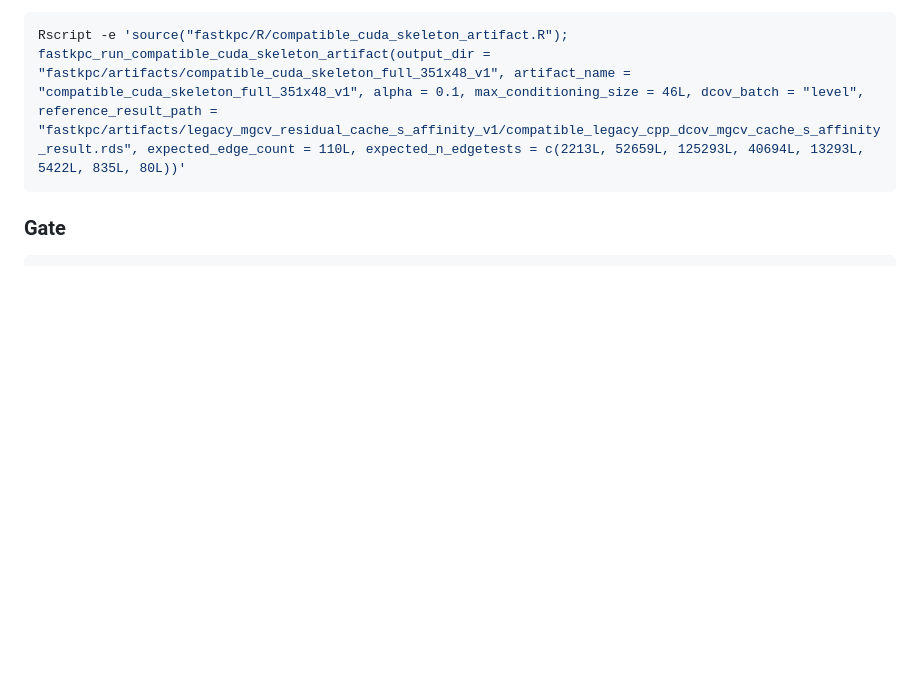
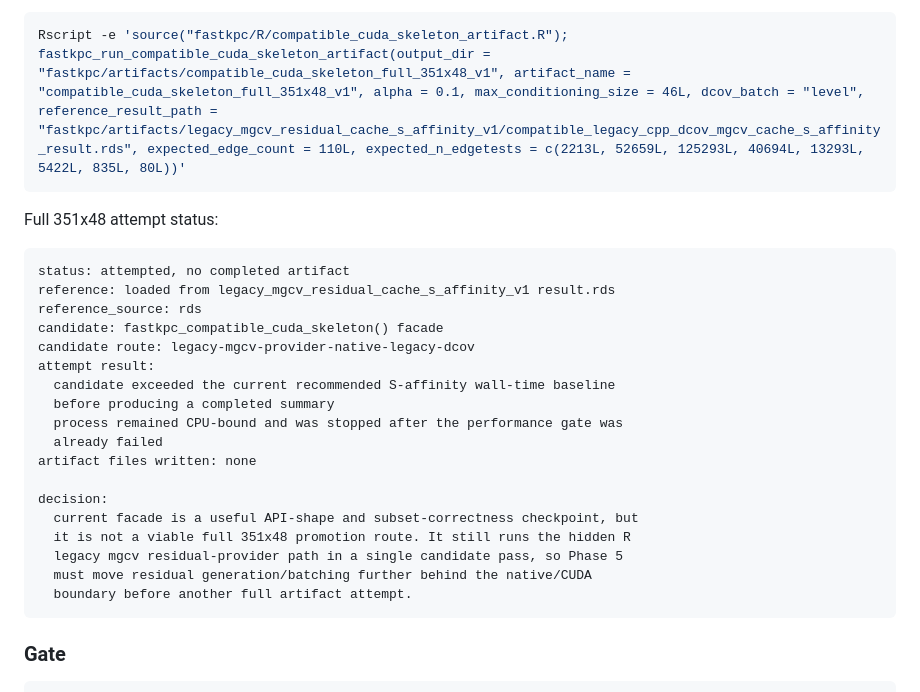
Before and after one commit to wyjistest/fastkpc, a Markdown page: final_goal.md, the part around the change. Drawn GitHub-style; blank space fills up the shorter version.

Commit message:
docs: record compatible cuda facade full gate timeout

````diff
--- a/final_goal.md
+++ b/final_goal.md
@@ -3285,6 +3285,29 @@ Full 351x48 command:
 Rscript -e 'source("fastkpc/R/compatible_cuda_skeleton_artifact.R"); fastkpc_run_compatible_cuda_skeleton_artifact(output_dir = "fastkpc/artifacts/compatible_cuda_skeleton_full_351x48_v1", artifact_name = "compatible_cuda_skeleton_full_351x48_v1", alpha = 0.1, max_conditioning_size = 46L, dcov_batch = "level", reference_result_path = "fastkpc/artifacts/legacy_mgcv_residual_cache_s_affinity_v1/compatible_legacy_cpp_dcov_mgcv_cache_s_affinity_result.rds", expected_edge_count = 110L, expected_n_edgetests = c(2213L, 52659L, 125293L, 40694L, 13293L, 5422L, 835L, 80L))'
 ```
 
+Full 351x48 attempt status:
+
+```text
+status: attempted, no completed artifact
+reference: loaded from legacy_mgcv_residual_cache_s_affinity_v1 result.rds
+reference_source: rds
+candidate: fastkpc_compatible_cuda_skeleton() facade
+candidate route: legacy-mgcv-provider-native-legacy-dcov
+attempt result:
+  candidate exceeded the current recommended S-affinity wall-time baseline
+  before producing a completed summary
+  process remained CPU-bound and was stopped after the performance gate was
+  already failed
+artifact files written: none
+
+decision:
+  current facade is a useful API-shape and subset-correctness checkpoint, but
+  it is not a viable full 351x48 promotion route. It still runs the hidden R
+  legacy mgcv residual-provider path in a single candidate pass, so Phase 5
+  must move residual generation/batching further behind the native/CUDA
+  boundary before another full artifact attempt.
+```
+
 ### Gate
 
 ```text
````
